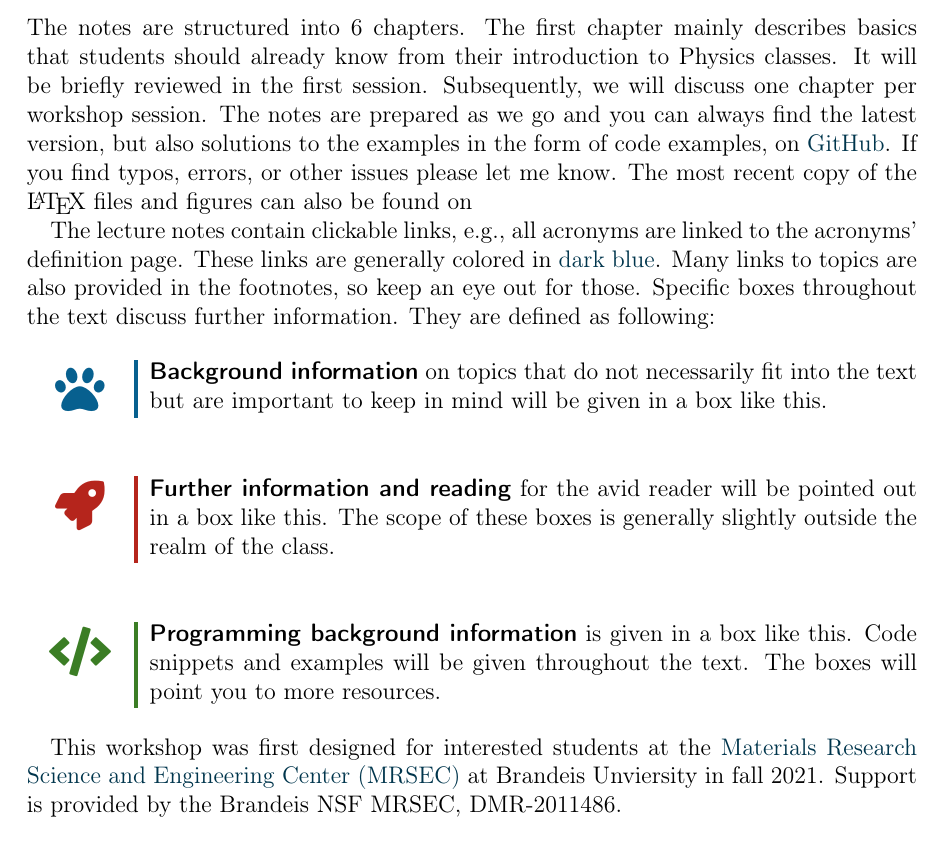
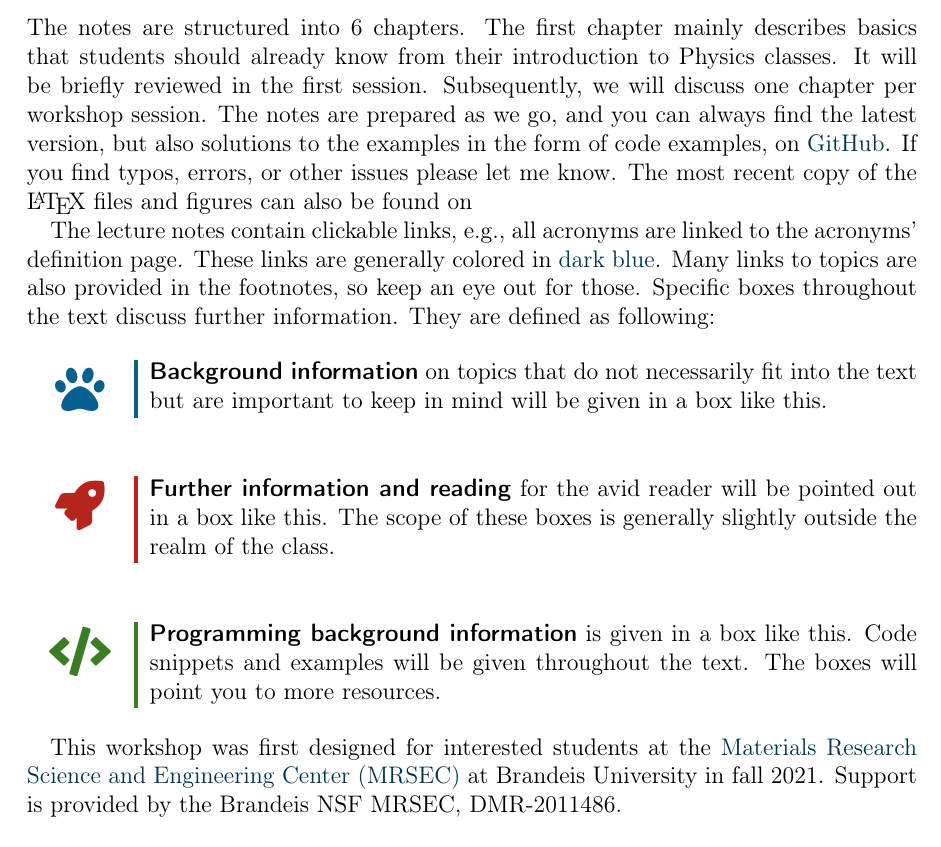
Before and after one commit to galactic-forensics/workshop_arduino_electronics, a LaTeX thesis (notes_arduino_intro/main_arduino_intro.tex): part of page 3 of 5, cut so that both start at the same text. Compiled offline with pdfLaTeX.

Commit message:
typo fixes

```diff
--- a/notes_arduino_intro/main_arduino_intro.tex
+++ b/notes_arduino_intro/main_arduino_intro.tex
@@ -140,7 +140,7 @@
 \chapter*{Preface}\label{sec:preface}
 \addcontentsline{toc}{chapter}{Preface}
 
-The notes are structured into 6 chapters. The first chapter mainly describes basics that students should already know from their introduction to Physics classes. It will be briefly reviewed in the first session. Subsequently, we will discuss one chapter per workshop session. The notes are prepared as we go and you can always find the latest version, but also solutions to the examples in the form of code examples, on \href{https://github.com/galactic-forensics/workshop_arduino_electronics}{GitHub}. If you find typos, errors, or other issues please let me know. The most recent copy of the \LaTeX\ files and figures can also be found on
+The notes are structured into 6 chapters. The first chapter mainly describes basics that students should already know from their introduction to Physics classes. It will be briefly reviewed in the first session. Subsequently, we will discuss one chapter per workshop session. The notes are prepared as we go, and you can always find the latest version, but also solutions to the examples in the form of code examples, on \href{https://github.com/galactic-forensics/workshop_arduino_electronics}{GitHub}. If you find typos, errors, or other issues please let me know. The most recent copy of the \LaTeX\ files and figures can also be found on
 
 The lecture notes contain clickable links, e.g., all acronyms are linked to the acronyms' definition page. These links are generally colored in \textcolor{darkblue}{dark blue}.
 Many links to topics are also provided in the footnotes, so keep an eye out for those.
@@ -152,7 +152,7 @@ Specific boxes throughout the text discuss further information. They are defined
 
 \codebox{Programming background information}{is given in a box like this. Code snippets and examples will be given throughout the text. The boxes will point you to more resources.}
 
-This workshop was first designed for interested students at the \href{https://www.brandeis.edu/mrsec/}{\ac{mrsec}} at Brandeis Unviersity in fall 2021. Support is provided by the Brandeis NSF MRSEC, DMR-2011486.
+This workshop was first designed for interested students at the \href{https://www.brandeis.edu/mrsec/}{\ac{mrsec}} at Brandeis University in fall 2021. Support is provided by the Brandeis NSF MRSEC, DMR-2011486.
 
 \vspace{0.5cm} \centering
 \href{https://www.brandeis.edu/mrsec/}{\includegraphics[height=2cm]{graphics/nsf_mrsec_logo.png}}
```
Also changed, not shown: README.md, notes_arduino_intro/main_arduino_intro.pdf.
